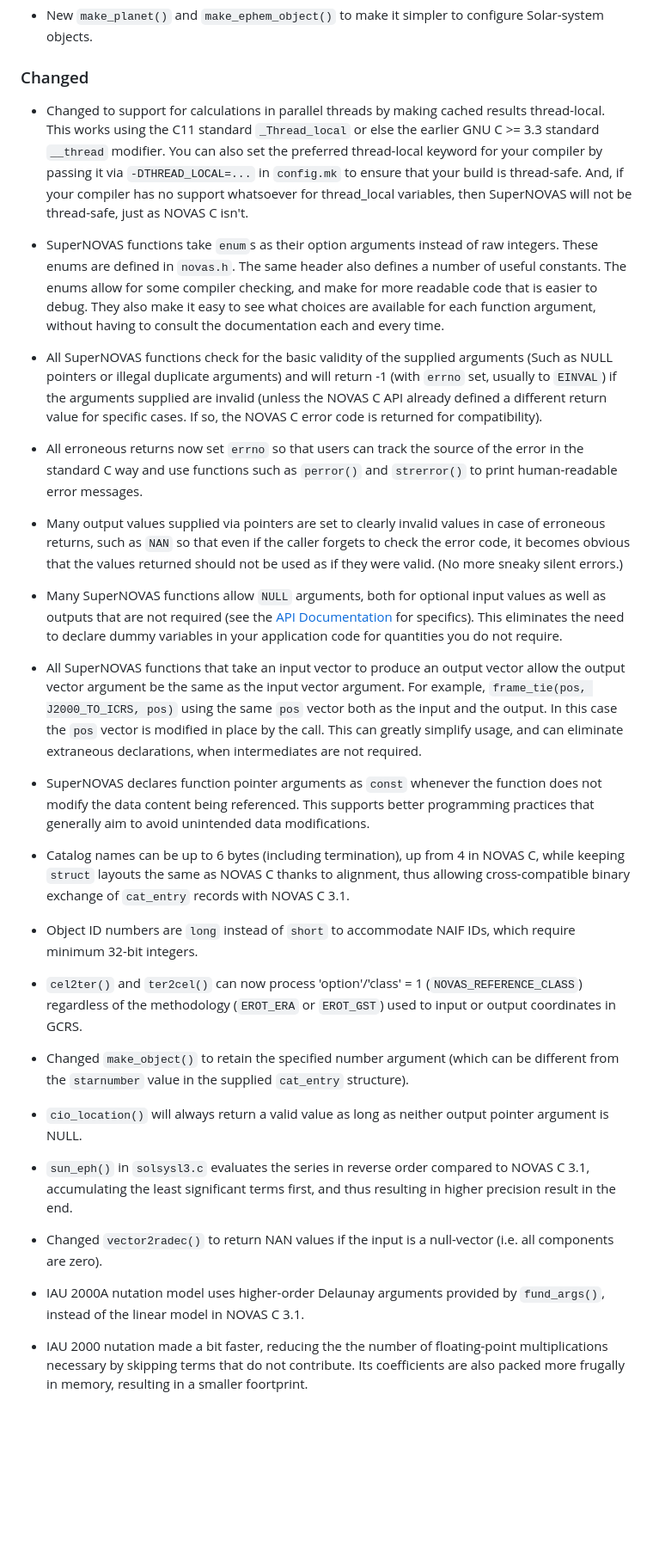
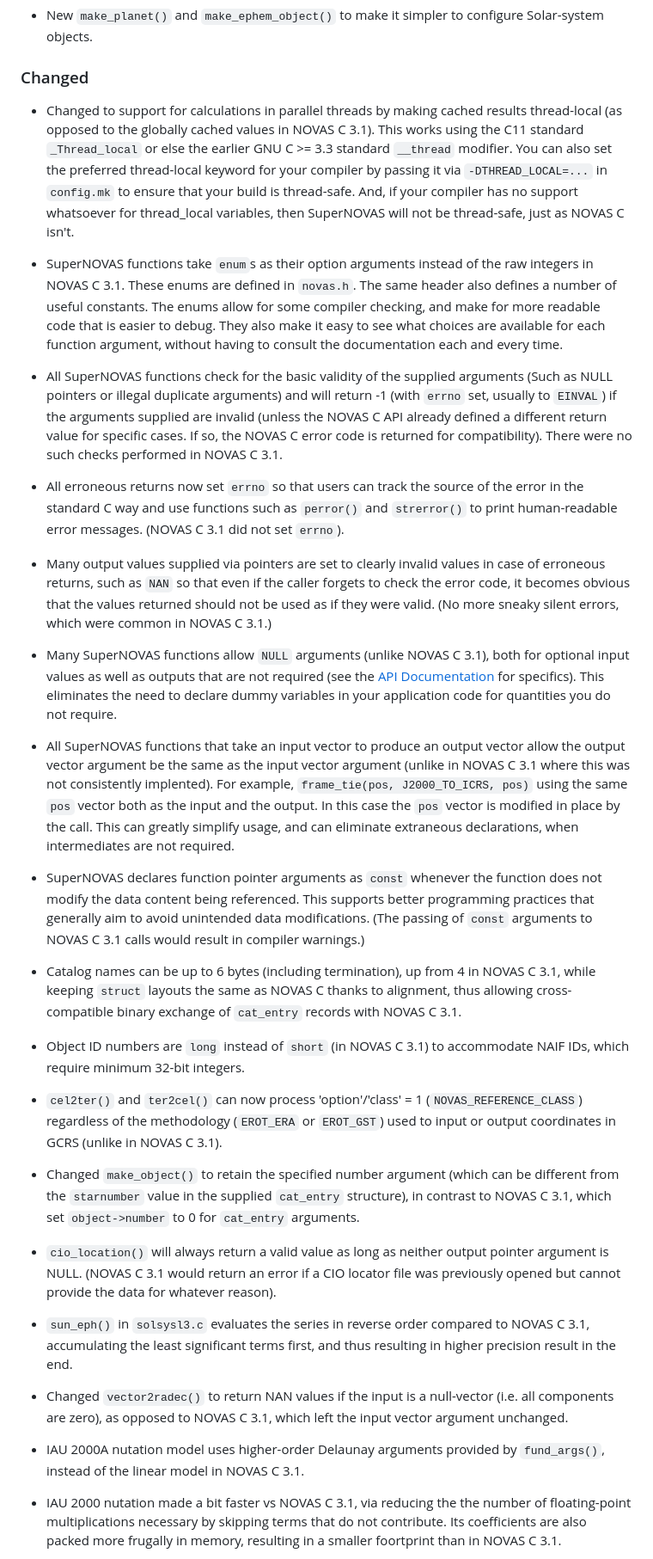
Before and after one commit to Smithsonian/SuperNOVAS, a Markdown page: CHANGELOG.md, the part around one of its changes. Shown at 86% size. Rendered like a GitHub page; blank space fills up the shorter version.

Commit message:
Changelog edits

```diff
--- a/CHANGELOG.md
+++ b/CHANGELOG.md
@@ -126,65 +126,74 @@ This is the initial release of the SuperNOVAS library.
 
 ### Changed
 
- - Changed to support for calculations in parallel threads by making cached results thread-local.
-   This works using the C11 standard `_Thread_local` or else the earlier GNU C &gt;= 3.3 standard `__thread` modifier.
-   You can also set the preferred thread-local keyword for your compiler by passing it via `-DTHREAD_LOCAL=...` in
-   `config.mk` to ensure that your build is thread-safe. And, if your compiler has no support whatsoever for
-   thread_local variables, then SuperNOVAS will not be thread-safe, just as NOVAS C isn't.
+ - Changed to support for calculations in parallel threads by making cached results thread-local (as opposed to the
+   globally cached values in NOVAS C 3.1). This works using the C11 standard `_Thread_local` or else the earlier GNU C
+   &gt;= 3.3 standard `__thread` modifier. You can also set the preferred thread-local keyword for your compiler by
+   passing it via `-DTHREAD_LOCAL=...` in `config.mk` to ensure that your build is thread-safe. And, if your compiler
+   has no support whatsoever for thread_local variables, then SuperNOVAS will not be thread-safe, just as NOVAS C
+   isn't.
 
- - SuperNOVAS functions take `enum`s as their option arguments instead of raw integers. These enums are defined in
-   `novas.h`. The same header also defines a number of useful constants. The enums allow for some compiler checking,
-   and make for more readable code that is easier to debug. They also make it easy to see what choices are available
-   for each function argument, without having to consult the documentation each and every time.
+ - SuperNOVAS functions take `enum`s as their option arguments instead of the raw integers in NOVAS C 3.1. These enums
+   are defined in `novas.h`. The same header also defines a number of useful constants. The enums allow for some
+   compiler checking, and make for more readable code that is easier to debug. They also make it easy to see what
+   choices are available for each function argument, without having to consult the documentation each and every time.
 
  - All SuperNOVAS functions check for the basic validity of the supplied arguments (Such as NULL pointers or illegal
    duplicate arguments) and will return -1 (with `errno` set, usually to `EINVAL`) if the arguments supplied are
    invalid (unless the NOVAS C API already defined a different return value for specific cases. If so, the NOVAS C
-   error code is returned for compatibility).
+   error code is returned for compatibility). There were no such checks performed in NOVAS C 3.1.
 
  - All erroneous returns now set `errno` so that users can track the source of the error in the standard C way and use
-   functions such as `perror()` and `strerror()` to print human-readable error messages.
+   functions such as `perror()` and `strerror()` to print human-readable error messages. (NOVAS C 3.1 did not set
+   `errno`).
 
  - Many output values supplied via pointers are set to clearly invalid values in case of erroneous returns, such as
    `NAN` so that even if the caller forgets to check the error code, it becomes obvious that the values returned
-   should not be used as if they were valid. (No more sneaky silent errors.)
+   should not be used as if they were valid. (No more sneaky silent errors, which were common in NOVAS C 3.1.)
 
- - Many SuperNOVAS functions allow `NULL` arguments, both for optional input values as well as outputs that are not
-   required (see the [API Documentation](https://smithsonian.github.io/SuperNOVAS.home/apidoc/html/) for specifics).
-   This eliminates the need to declare dummy variables in your application code for quantities you do not require.
+ - Many SuperNOVAS functions allow `NULL` arguments (unlike NOVAS C 3.1), both for optional input values as well as
+   outputs that are not required (see the [API Documentation](https://smithsonian.github.io/SuperNOVAS.home/apidoc/html/)
+   for specifics). This eliminates the need to declare dummy variables in your application code for quantities you do
+   not require.
 
  - All SuperNOVAS functions that take an input vector to produce an output vector allow the output vector argument
-   be the same as the input vector argument. For example, `frame_tie(pos, J2000_TO_ICRS, pos)` using the same
-   `pos` vector both as the input and the output. In this case the `pos` vector is modified in place by the call.
-   This can greatly simplify usage, and can eliminate extraneous declarations, when intermediates are not required.
+   be the same as the input vector argument (unlike in NOVAS C 3.1 where this was not consistently implented). For
+   example, `frame_tie(pos, J2000_TO_ICRS, pos)` using the same `pos` vector both as the input and the output. In this
+   case the `pos` vector is modified in place by the call. This can greatly simplify usage, and can eliminate
+   extraneous declarations, when intermediates are not required.
 
  - SuperNOVAS declares function pointer arguments as `const` whenever the function does not modify the data content
    being referenced. This supports better programming practices that generally aim to avoid unintended data
-   modifications.
+   modifications. (The passing of `const` arguments to NOVAS C 3.1 calls would result in compiler warnings.)
 
- - Catalog names can be up to 6 bytes (including termination), up from 4 in NOVAS C, while keeping `struct` layouts
-   the same as NOVAS C thanks to alignment, thus allowing cross-compatible binary exchange of `cat_entry` records
-   with NOVAS C 3.1.
+ - Catalog names can be up to 6 bytes (including termination), up from 4 in NOVAS C 3.1, while keeping `struct`
+   layouts the same as NOVAS C thanks to alignment, thus allowing cross-compatible binary exchange of `cat_entry`
+   records with NOVAS C 3.1.
 
- - Object ID numbers are `long` instead of `short` to accommodate NAIF IDs, which require minimum 32-bit integers.
+ - Object ID numbers are `long` instead of `short` (in NOVAS C 3.1) to accommodate NAIF IDs, which require minimum
+   32-bit integers.
 
  - `cel2ter()` and `ter2cel()` can now process 'option'/'class' = 1 (`NOVAS_REFERENCE_CLASS`) regardless of the
-   methodology (`EROT_ERA` or `EROT_GST`) used to input or output coordinates in GCRS.
+   methodology (`EROT_ERA` or `EROT_GST`) used to input or output coordinates in GCRS (unlike in NOVAS C 3.1).
 
  - Changed `make_object()` to retain the specified number argument (which can be different from the `starnumber` value
-   in the supplied `cat_entry` structure).
+   in the supplied `cat_entry` structure), in contrast to NOVAS C 3.1, which set `object->number` to 0 for `cat_entry`
+   arguments.
 
- - `cio_location()` will always return a valid value as long as neither output pointer argument is NULL.
+ - `cio_location()` will always return a valid value as long as neither output pointer argument is NULL. (NOVAS C
+   3.1 would return an error if a CIO locator file was previously opened but cannot provide the data for whatever
+   reason).
 
  - `sun_eph()` in `solsysl3.c` evaluates the series in reverse order compared to NOVAS C 3.1, accumulating the least
    significant terms first, and thus resulting in higher precision result in the end.
 
- - Changed `vector2radec()` to return NAN values if the input is a null-vector (i.e. all components are zero).
+ - Changed `vector2radec()` to return NAN values if the input is a null-vector (i.e. all components are zero), as
+   opposed to NOVAS C 3.1, which left the input vector argument unchanged.
 
  - IAU 2000A nutation model uses higher-order Delaunay arguments provided by `fund_args()`, instead of the linear
    model in NOVAS C 3.1.
 
- - IAU 2000 nutation made a bit faster, reducing the the number of floating-point multiplications necessary by
-   skipping terms that do not contribute. Its coefficients are also packed more frugally in memory, resulting in a
-   smaller foortprint.
+ - IAU 2000 nutation made a bit faster vs NOVAS C 3.1, via reducing the the number of floating-point multiplications
+   necessary by skipping terms that do not contribute. Its coefficients are also packed more frugally in memory,
+   resulting in a smaller foortprint than in NOVAS C 3.1.
 
```
Also changed, not shown: other parts of CHANGELOG.md (+17 -16 lines).
